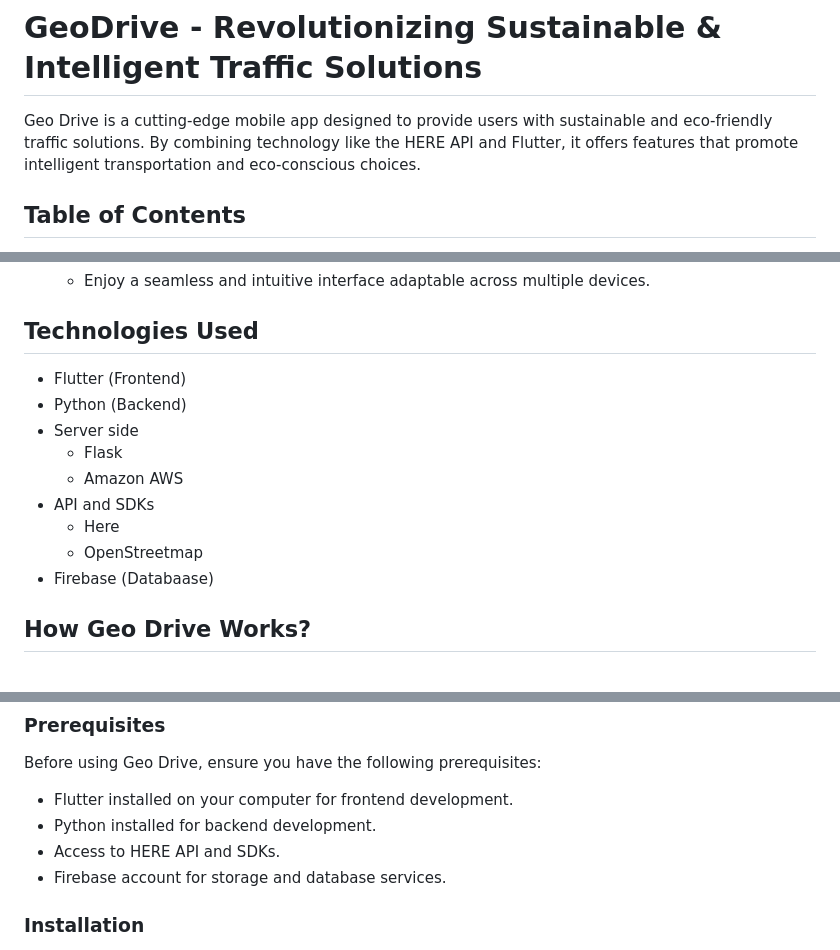
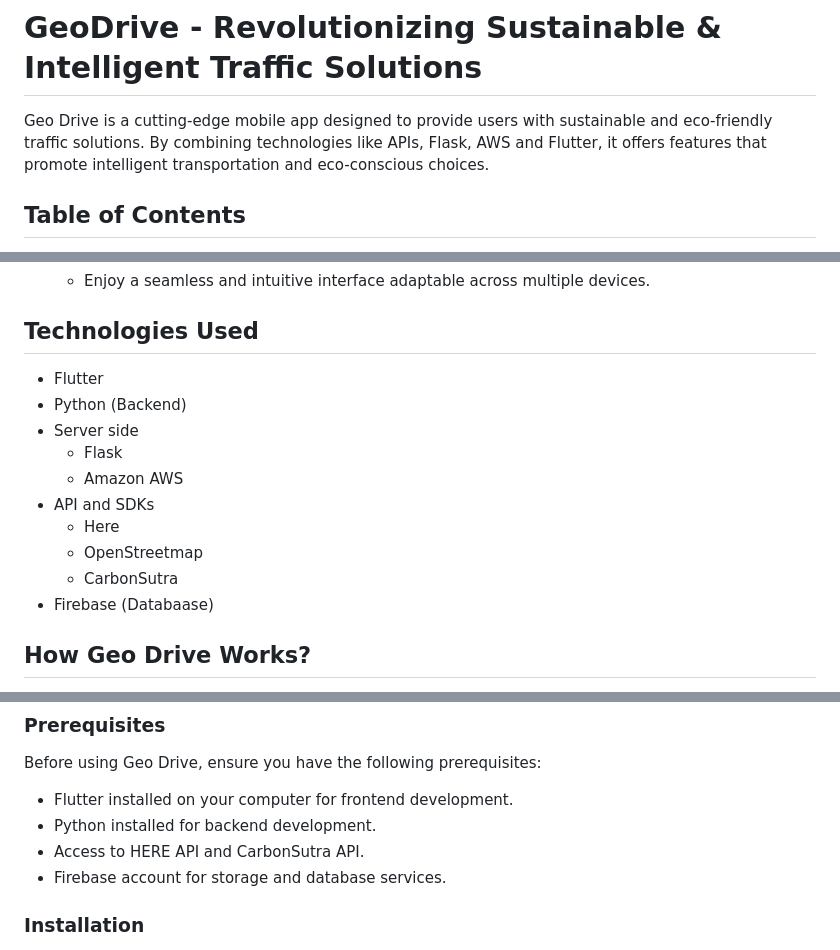
Before and after one commit to Darshan-hegde04/Geo_drive-here_hackathon, a Markdown page: README.md, 3 parts joined by grey strips. Rendered like a GitHub page.

```diff
--- a/README.md
+++ b/README.md
@@ -1,6 +1,6 @@
 # GeoDrive - Revolutionizing Sustainable & Intelligent Traffic Solutions
 
-Geo Drive is a cutting-edge mobile app designed to provide users with sustainable and eco-friendly traffic solutions. By combining technology like the HERE API and Flutter, it offers features that promote intelligent transportation and eco-conscious choices.
+Geo Drive is a cutting-edge mobile app designed to provide users with sustainable and eco-friendly traffic solutions. By combining technologies like APIs, Flask, AWS and Flutter, it offers features that promote intelligent transportation and eco-conscious choices.
 
 
 
@@ -101,7 +101,7 @@ Geo Drive is a cutting-edge mobile application focused on providing sustainable,
 
 ## Technologies Used
 
-- Flutter (Frontend)
+- Flutter
 - Python (Backend)
 - Server side
     - Flask
@@ -109,6 +109,7 @@ Geo Drive is a cutting-edge mobile application focused on providing sustainable,
 - API and SDKs
     - Here
     - OpenStreetmap
+    - CarbonSutra
 - Firebase (Databaase)
 
 
@@ -169,7 +170,7 @@ Before using Geo Drive, ensure you have the following prerequisites:
 
 - Flutter installed on your computer for frontend development.
 - Python installed for backend development.
-- Access to HERE API and SDKs.
+- Access to HERE API and CarbonSutra API.
 - Firebase account for storage and database services.
 
 
```
Also changed, not shown: other parts of README.md (+2 -2 lines).
